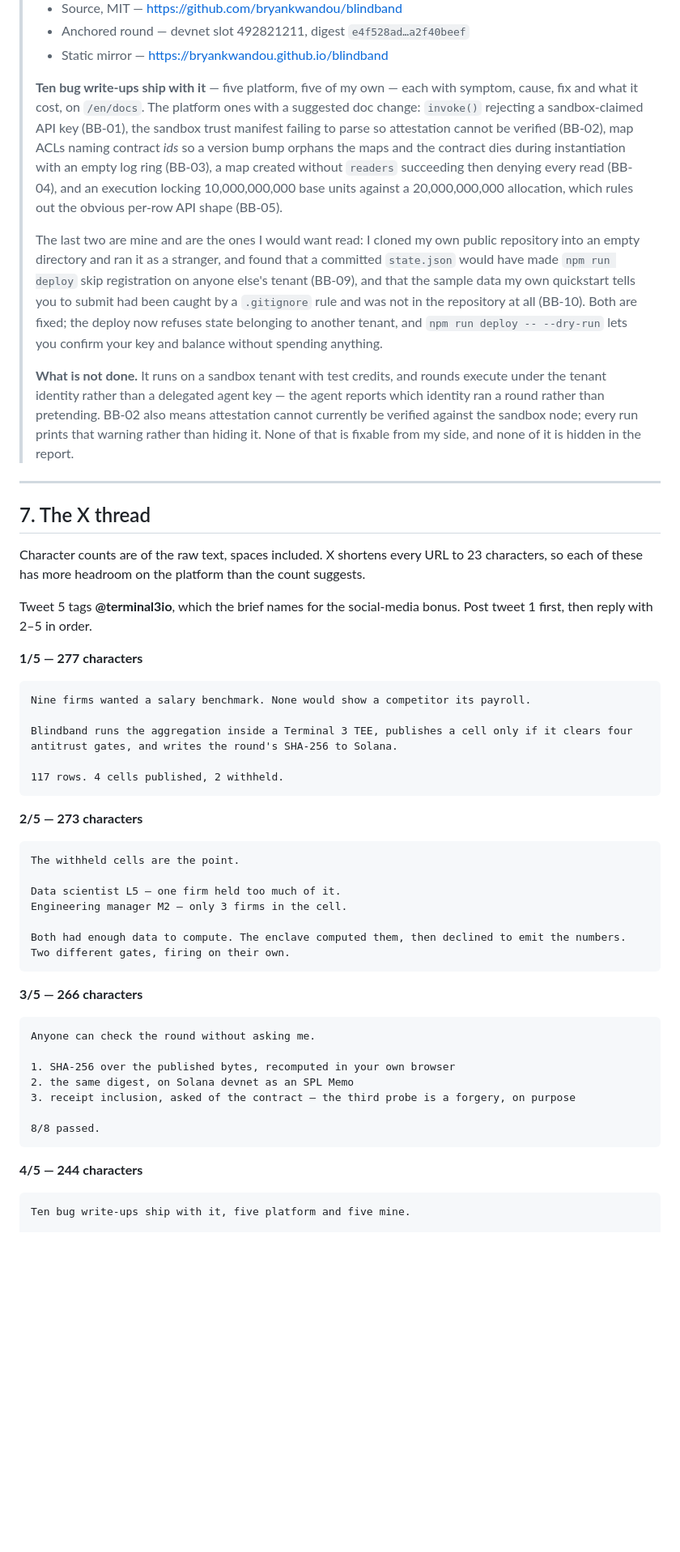
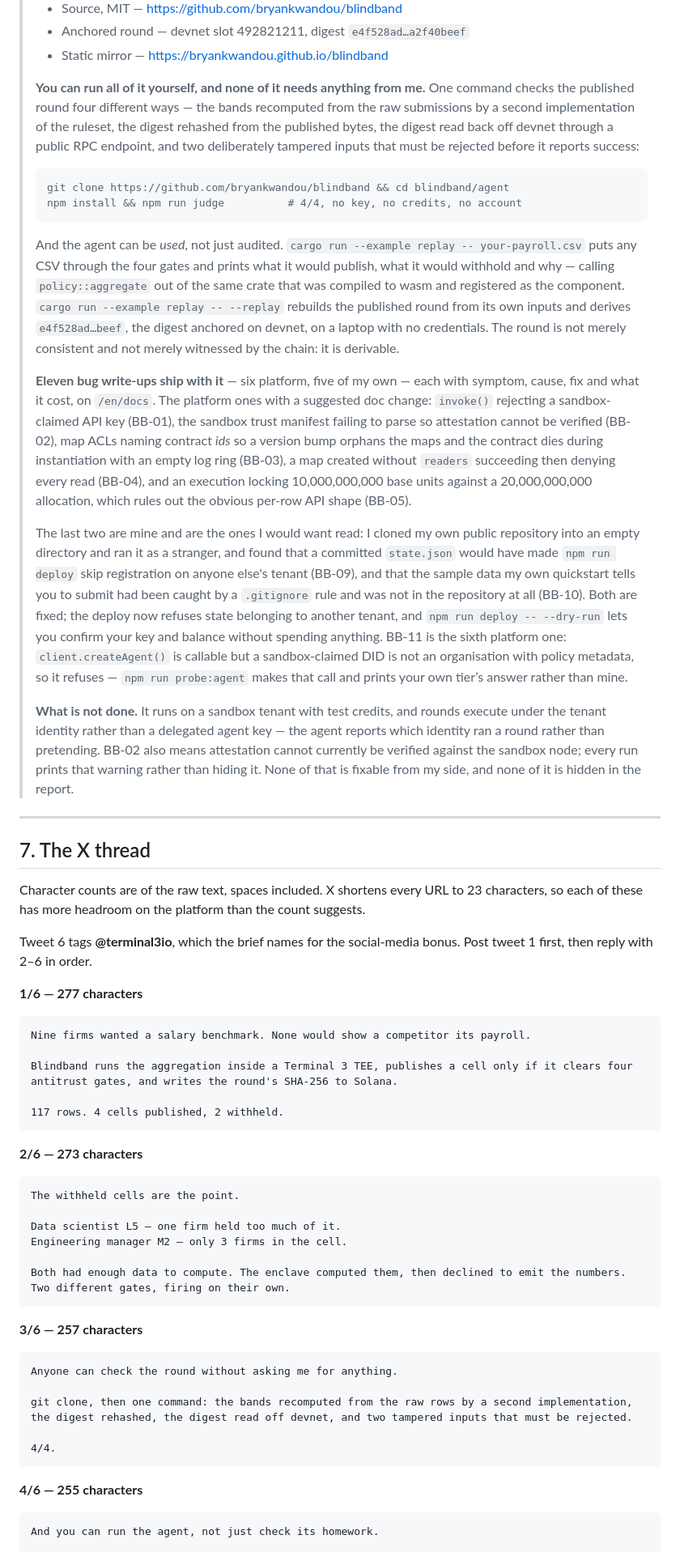
Before and after one commit to bryankwandou/blindband, a Markdown page: docs/report/SUBMIT.md, the part around one of its changes. Shown at 81% size. Rendered like a GitHub page; blank space fills up the shorter version.

Commit message:
Bring the submission copy up to what the repository now does
The thread was still claiming ten write-ups and an eight-check verifier. It is
six tweets now: one for `npm run judge`, one for running the gates on your own
payroll and deriving the anchored digest offline, and the bug count corrected to
eleven. Every count re-measured; the longest is 277 of 280.

The Anything Else field leads with the two commands a reviewer can run before
reading another word of it.

````diff
--- a/docs/report/SUBMIT.md
+++ b/docs/report/SUBMIT.md
@@ -72,7 +72,28 @@ did:t3n:efd91540b28ceaccc876f9d1603d3f7f0d91d64d
 > - Anchored round — devnet slot 492821211, digest `e4f528ad…a2f40beef`
 > - Static mirror — https://bryankwandou.github.io/blindband
 >
-> **Ten bug write-ups ship with it** — five platform, five of my own — each
+> **You can run all of it yourself, and none of it needs anything from me.**
+> One command checks the published round four different ways — the bands
+> recomputed from the raw submissions by a second implementation of the ruleset,
+> the digest rehashed from the published bytes, the digest read back off devnet
+> through a public RPC endpoint, and two deliberately tampered inputs that must
+> be rejected before it reports success:
+>
+> ```
+> git clone https://github.com/bryankwandou/blindband && cd blindband/agent
+> npm install && npm run judge          # 4/4, no key, no credits, no account
+> ```
+>
+> And the agent can be *used*, not just audited. `cargo run --example replay --
+> your-payroll.csv` puts any CSV through the four gates and prints what it would
+> publish, what it would withhold and why — calling `policy::aggregate` out of
+> the same crate that was compiled to wasm and registered as the component.
+> `cargo run --example replay -- --replay` rebuilds the published round from its
+> own inputs and derives `e4f528ad…beef`, the digest anchored on devnet, on a
+> laptop with no credentials. The round is not merely consistent and not merely
+> witnessed by the chain: it is derivable.
+>
+> **Eleven bug write-ups ship with it** — six platform, five of my own — each
 > with symptom, cause, fix and what it cost, on `/en/docs`. The platform ones
 > with a suggested doc change: `invoke()` rejecting a sandbox-claimed API key
 > (BB-01), the sandbox trust manifest failing to parse so attestation cannot be
@@ -90,7 +111,10 @@ did:t3n:efd91540b28ceaccc876f9d1603d3f7f0d91d64d
 > quickstart tells you to submit had been caught by a `.gitignore` rule and was
 > not in the repository at all (BB-10). Both are fixed; the deploy now refuses
 > state belonging to another tenant, and `npm run deploy -- --dry-run` lets you
-> confirm your key and balance without spending anything.
+> confirm your key and balance without spending anything. BB-11 is the sixth
+> platform one: `client.createAgent()` is callable but a sandbox-claimed DID is
+> not an organisation with policy metadata, so it refuses — `npm run probe:agent`
+> makes that call and prints your own tier’s answer rather than mine.
 >
 > **What is not done.** It runs on a sandbox tenant with test credits, and
 > rounds execute under the tenant identity rather than a delegated agent key —
@@ -107,10 +131,10 @@ Character counts are of the raw text, spaces included. X shortens every URL to
 23 characters, so each of these has more headroom on the platform than the
 count suggests.
 
-Tweet 5 tags **@terminal3io**, which the brief names for the social-media
-bonus. Post tweet 1 first, then reply with 2–5 in order.
+Tweet 6 tags **@terminal3io**, which the brief names for the social-media
+bonus. Post tweet 1 first, then reply with 2–6 in order.
 
-**1/5 — 277 characters**
+**1/6 — 277 characters**
 
 ```
 Nine firms wanted a salary benchmark. None would show a competitor its payroll.
@@ -120,7 +144,7 @@ Blindband runs the aggregation inside a Terminal 3 TEE, publishes a cell only if
 117 rows. 4 cells published, 2 withheld.
 ```
 
-**2/5 — 273 characters**
+**2/6 — 273 characters**
 
 ```
 The withheld cells are the point.
@@ -131,20 +155,18 @@ Engineering manager M2 — only 3 firms in the cell.
 Both had enough data to compute. The enclave computed them, then declined to emit the numbers. Two different gates, firing on their own.
 ```
 
-**3/5 — 266 characters**
+**3/6 — 257 characters**
 
 ```
-Anyone can check the round without asking me.
+Anyone can check the round without asking me for anything.
 
-1. SHA-256 over the published bytes, recomputed in your own browser
-2. the same digest, on Solana devnet as an SPL Memo
-3. receipt inclusion, asked of the contract — the third probe is a forgery, on purpose
+git clone, then one command: the bands recomputed from the raw rows by a second implementation, the digest rehashed, the digest read off devnet, and two tampered inputs that must be rejected.
 
-8/8 passed.
+4/4.
 ```
 
-**4/5 — 244 characters**
+**4/6 — 255 characters**
 
 ```
-Ten bug write-ups ship with it, five platform and five mine.
+And you can run the agent, not just check its homework.
 
````
Also changed, not shown: other parts of docs/report/SUBMIT.md (+18 -2 lines).
